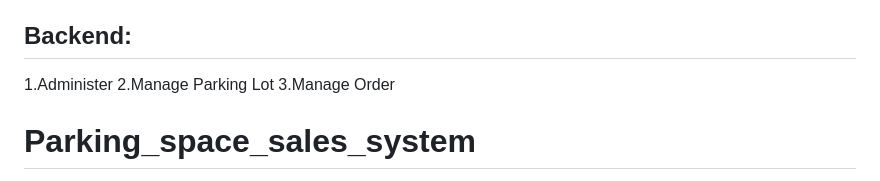
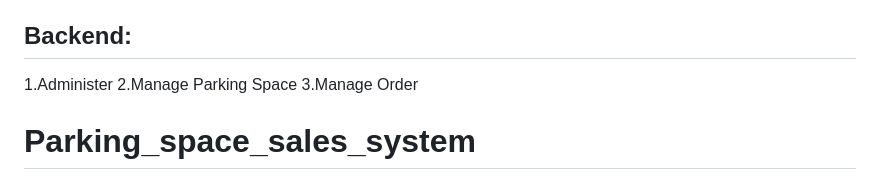
Before and after one commit to JJthomps-prog/Parking_space_sales_system, a Markdown page: README.md, the part around the change. Rendered like a GitHub page.

```diff
--- a/README.md
+++ b/README.md
@@ -3,7 +3,7 @@ springboot thymeleaf mybatis redis
 ## Frontend:
 1.User Login 2.Buy Parking Space 3.Status Check 4.Order Check 5.Profile Information
 ## Backend:
-1.Administer 2.Manage Parking Lot 3.Manage Order
+1.Administer 2.Manage Parking Space 3.Manage Order
 # Parking_space_sales_system
 2.2.1 User login module
 The user login module is a necessary preparation step before users use this system. Users can log in to their own accounts based on the account information provided to the administrator. The account administrator will enter the user's personal information on the back end, including the name of the account. , phone number, password, email information, etc.
```
